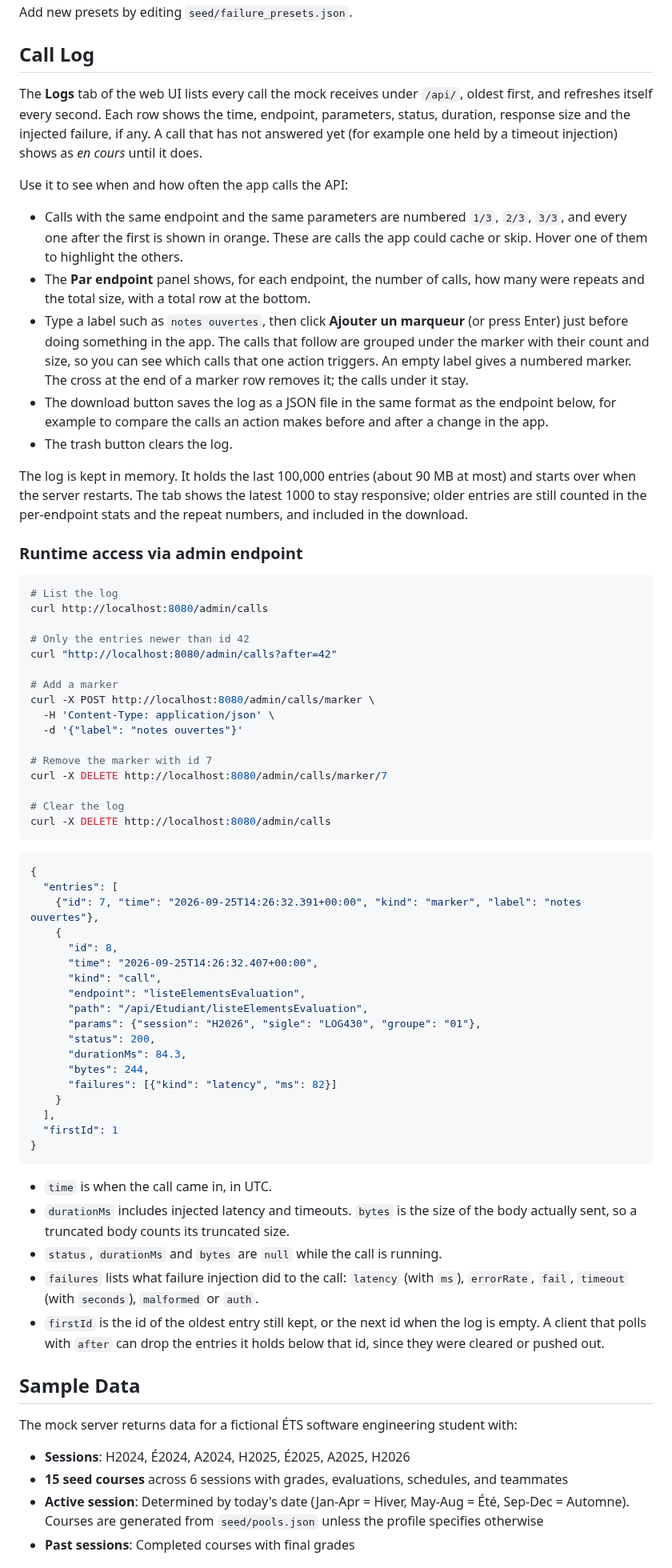
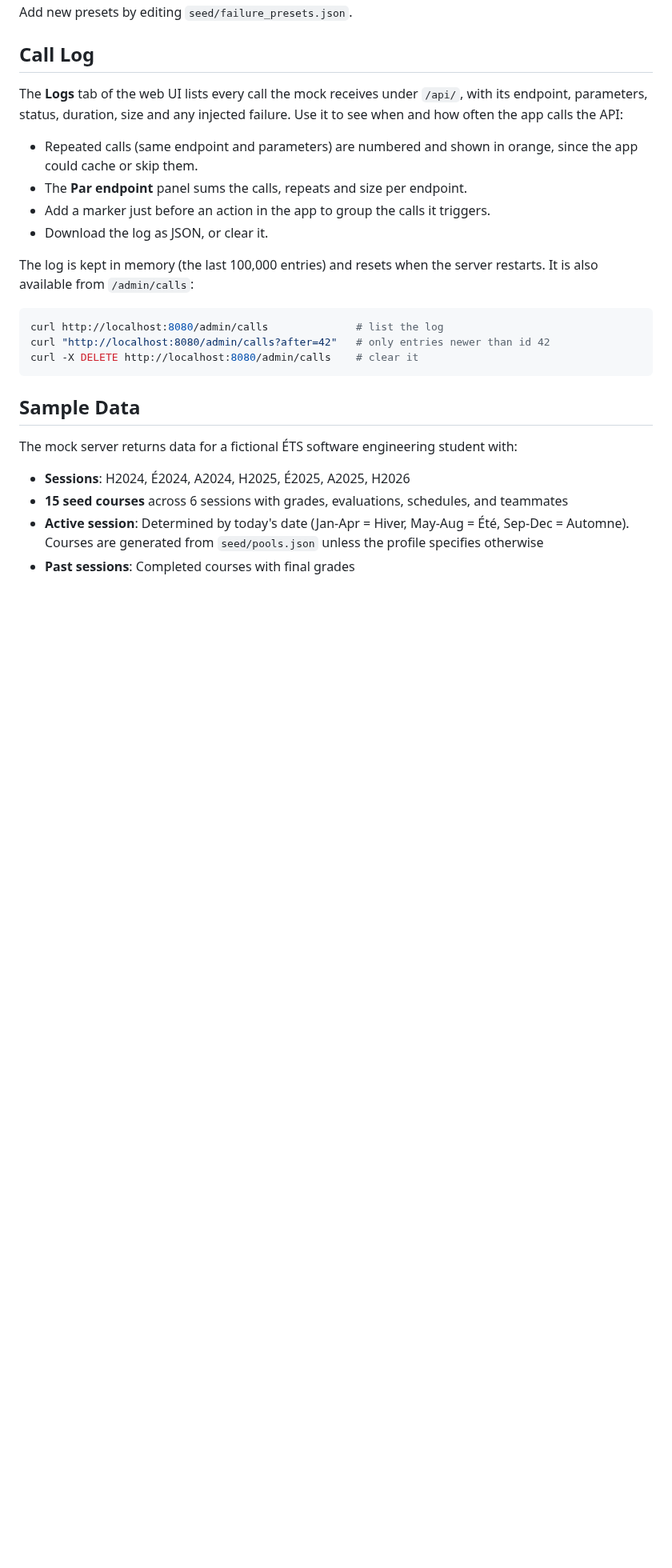
Before and after one commit to BenjaminBelanger/etsmobile-api-mock, a Markdown page: README.md, the part around the change. Shown at 80% size. Drawn GitHub-style; blank space fills up the shorter version.

Commit message:
Shorten call log section of the README

````diff
--- a/README.md
+++ b/README.md
@@ -317,84 +317,23 @@ Add new presets by editing `seed/failure_presets.json`.
 ## Call Log
 
 The **Logs** tab of the web UI lists every call the mock receives under
-`/api/`, oldest first, and refreshes itself every second. Each row shows the
-time, endpoint, parameters, status, duration, response size and the injected
-failure, if any. A call that has not answered yet (for example one held by a
-timeout injection) shows as *en cours* until it does.
+`/api/`, with its endpoint, parameters, status, duration, size and any injected
+failure. Use it to see when and how often the app calls the API:
 
-Use it to see when and how often the app calls the API:
+- Repeated calls (same endpoint and parameters) are numbered and shown in
+  orange, since the app could cache or skip them.
+- The **Par endpoint** panel sums the calls, repeats and size per endpoint.
+- Add a marker just before an action in the app to group the calls it triggers.
+- Download the log as JSON, or clear it.
 
-- Calls with the same endpoint and the same parameters are numbered `1/3`,
-  `2/3`, `3/3`, and every one after the first is shown in orange. These are
-  calls the app could cache or skip. Hover one of them to highlight the others.
-- The **Par endpoint** panel shows, for each endpoint, the number of calls, how
-  many were repeats and the total size, with a total row at the bottom.
-- Type a label such as `notes ouvertes`, then click **Ajouter un marqueur** (or
-  press Enter) just before doing something in the app. The calls that follow
-  are grouped under the marker with their count and size, so you can see which
-  calls that one action triggers. An empty label gives a numbered marker. The
-  cross at the end of a marker row removes it; the calls under it stay.
-- The download button saves the log as a JSON file in the same format as the
-  endpoint below, for example to compare the calls an action makes before and
-  after a change in the app.
-- The trash button clears the log.
-
-The log is kept in memory. It holds the last 100,000 entries (about 90 MB at
-most) and starts over when the server restarts. The tab shows the latest 1000
-to stay responsive; older entries are still counted in the per-endpoint stats
-and the repeat numbers, and included in the download.
-
-### Runtime access via admin endpoint
+The log is kept in memory (the last 100,000 entries) and resets when the server
+restarts. It is also available from `/admin/calls`:
 
 ```bash
-# List the log
-curl http://localhost:8080/admin/calls
-
-# Only the entries newer than id 42
-curl "http://localhost:8080/admin/calls?after=42"
-
-# Add a marker
-curl -X POST http://localhost:8080/admin/calls/marker \
-  -H 'Content-Type: application/json' \
-  -d '{"label": "notes ouvertes"}'
-
-# Remove the marker with id 7
-curl -X DELETE http://localhost:8080/admin/calls/marker/7
-
-# Clear the log
-curl -X DELETE http://localhost:8080/admin/calls
+curl http://localhost:8080/admin/calls              # list the log
+curl "http://localhost:8080/admin/calls?after=42"   # only entries newer than id 42
+curl -X DELETE http://localhost:8080/admin/calls    # clear it
 ```
-
-```json
-{
-  "entries": [
-    {"id": 7, "time": "2026-09-25T14:26:32.391+00:00", "kind": "marker", "label": "notes ouvertes"},
-    {
-      "id": 8,
-      "time": "2026-09-25T14:26:32.407+00:00",
-      "kind": "call",
-      "endpoint": "listeElementsEvaluation",
-      "path": "/api/Etudiant/listeElementsEvaluation",
-      "params": {"session": "H2026", "sigle": "LOG430", "groupe": "01"},
-      "status": 200,
-      "durationMs": 84.3,
-      "bytes": 244,
-      "failures": [{"kind": "latency", "ms": 82}]
-    }
-  ],
-  "firstId": 1
-}
-```
-
-- `time` is when the call came in, in UTC.
-- `durationMs` includes injected latency and timeouts. `bytes` is the size of
-  the body actually sent, so a truncated body counts its truncated size.
-- `status`, `durationMs` and `bytes` are `null` while the call is running.
-- `failures` lists what failure injection did to the call: `latency` (with
-  `ms`), `errorRate`, `fail`, `timeout` (with `seconds`), `malformed` or `auth`.
-- `firstId` is the id of the oldest entry still kept, or the next id when the
-  log is empty. A client that polls with `after` can drop the entries it holds
-  below that id, since they were cleared or pushed out.
 
 ## Sample Data
 
````
